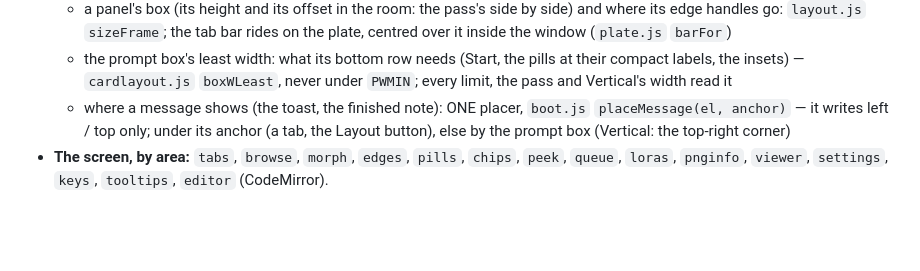
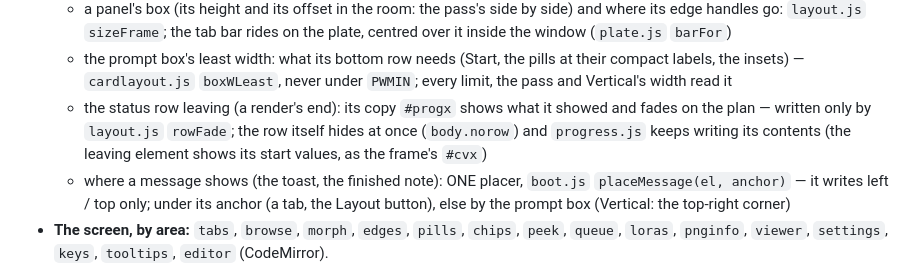
Before and after one commit to KirillRepinArt/kiln, a Markdown page: docs/ARCHITECTURE.md, the part around the change. Drawn GitHub-style; blank space fills up the shorter version.

Commit message:
ARCHITECTURE: the status row's leaving copy (#progx, rowFade)
Co-Authored-By: Claude Opus 5.5 <noreply@anthropic.com>

```diff
--- a/docs/ARCHITECTURE.md
+++ b/docs/ARCHITECTURE.md
@@ -149,6 +149,9 @@ file only declares (each has an `init<File>()` that `main.js` calls). The parts:
     the tab bar rides on the plate, centred over it inside the window (`plate.js` `barFor`)
   - the prompt box's least width: what its bottom row needs (Start, the pills at their compact labels, the insets) —
     `cardlayout.js` `boxWLeast`, never under `PWMIN`; every limit, the pass and Vertical's width read it
+  - the status row leaving (a render's end): its copy `#progx` shows what it showed and fades on the plan — written
+    only by `layout.js` `rowFade`; the row itself hides at once (`body.norow`) and `progress.js` keeps writing its
+    contents (the leaving element shows its start values, as the frame's `#cvx`)
   - where a message shows (the toast, the finished note): ONE placer, `boot.js` `placeMessage(el, anchor)` — it writes
     left / top only; under its anchor (a tab, the Layout button), else by the prompt box (Vertical: the top-right corner)
 - **The screen, by area:** `tabs`, `browse`, `morph`, `edges`, `pills`, `chips`, `peek`, `queue`, `loras`, `pnginfo`,
```
